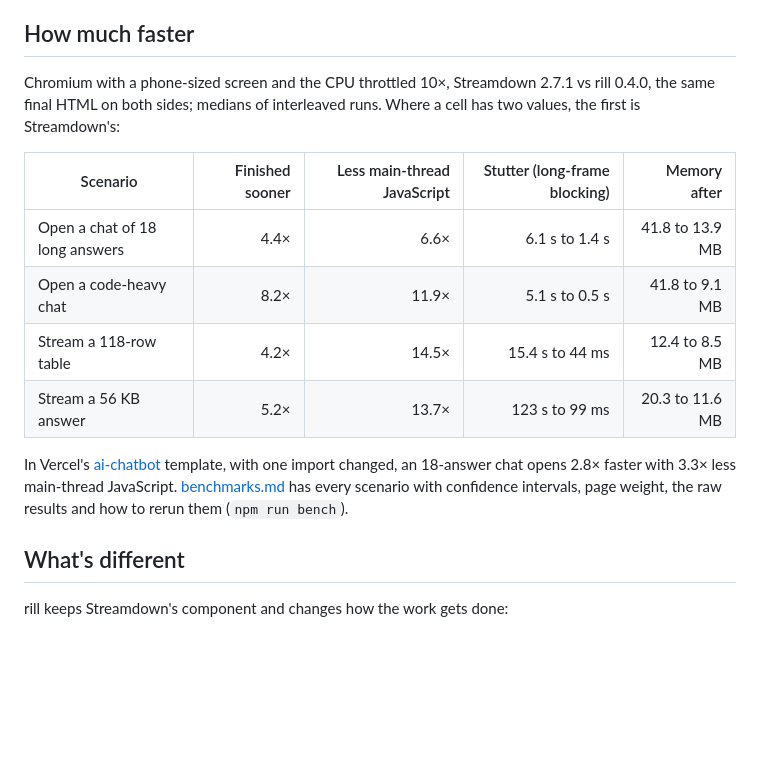
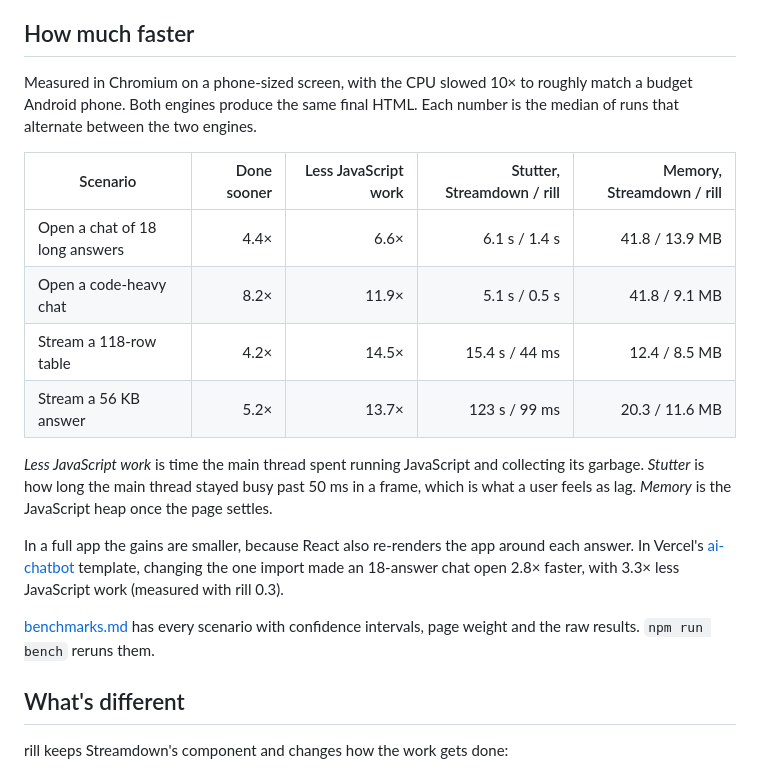
Before and after one commit to 2018kguo/rill, a Markdown page: README.md, the part around the change. Drawn GitHub-style; blank space fills up the shorter version.

Commit message:
README: clearer benchmark section
Co-Authored-By: Claude Opus 5.5 <noreply@anthropic.com>

```diff
--- a/README.md
+++ b/README.md
@@ -51,21 +51,28 @@ how to ship your own as a custom build.
 
 ## How much faster
 
-Chromium with a phone-sized screen and the CPU throttled 10×, Streamdown 2.7.1 vs rill
-0.4.0, the same final HTML on both sides; medians of interleaved runs. Where a cell has two
-values, the first is Streamdown's:
+Measured in Chromium on a phone-sized screen, with the CPU slowed 10× to roughly match a
+budget Android phone. Both engines produce the same final HTML. Each number is the median
+of runs that alternate between the two engines.
 
-| Scenario | Finished sooner | Less main-thread JavaScript | Stutter (long-frame blocking) | Memory after |
+| Scenario | Done sooner | Less JavaScript work | Stutter, Streamdown / rill | Memory, Streamdown / rill |
 |---|---:|---:|---:|---:|
-| Open a chat of 18 long answers | 4.4× | 6.6× | 6.1 s to 1.4 s | 41.8 to 13.9 MB |
-| Open a code-heavy chat | 8.2× | 11.9× | 5.1 s to 0.5 s | 41.8 to 9.1 MB |
-| Stream a 118-row table | 4.2× | 14.5× | 15.4 s to 44 ms | 12.4 to 8.5 MB |
-| Stream a 56 KB answer | 5.2× | 13.7× | 123 s to 99 ms | 20.3 to 11.6 MB |
+| Open a chat of 18 long answers | 4.4× | 6.6× | 6.1 s / 1.4 s | 41.8 / 13.9 MB |
+| Open a code-heavy chat | 8.2× | 11.9× | 5.1 s / 0.5 s | 41.8 / 9.1 MB |
+| Stream a 118-row table | 4.2× | 14.5× | 15.4 s / 44 ms | 12.4 / 8.5 MB |
+| Stream a 56 KB answer | 5.2× | 13.7× | 123 s / 99 ms | 20.3 / 11.6 MB |
 
-In Vercel's [ai-chatbot](https://github.com/vercel/ai-chatbot) template, with one import
-changed, an 18-answer chat opens 2.8× faster with 3.3× less main-thread JavaScript.
+*Less JavaScript work* is time the main thread spent running JavaScript and collecting
+its garbage. *Stutter* is how long the main thread stayed busy past 50 ms in a frame,
+which is what a user feels as lag. *Memory* is the JavaScript heap once the page settles.
+
+In a full app the gains are smaller, because React also re-renders the app around each
+answer. In Vercel's [ai-chatbot](https://github.com/vercel/ai-chatbot) template, changing
+the one import made an 18-answer chat open 2.8× faster, with 3.3× less JavaScript work
+(measured with rill 0.3).
+
 [benchmarks.md](docs/benchmarks.md) has every scenario with confidence intervals, page
-weight, the raw results and how to rerun them (`npm run bench`).
+weight and the raw results. `npm run bench` reruns them.
 
 ## What's different
 
```
